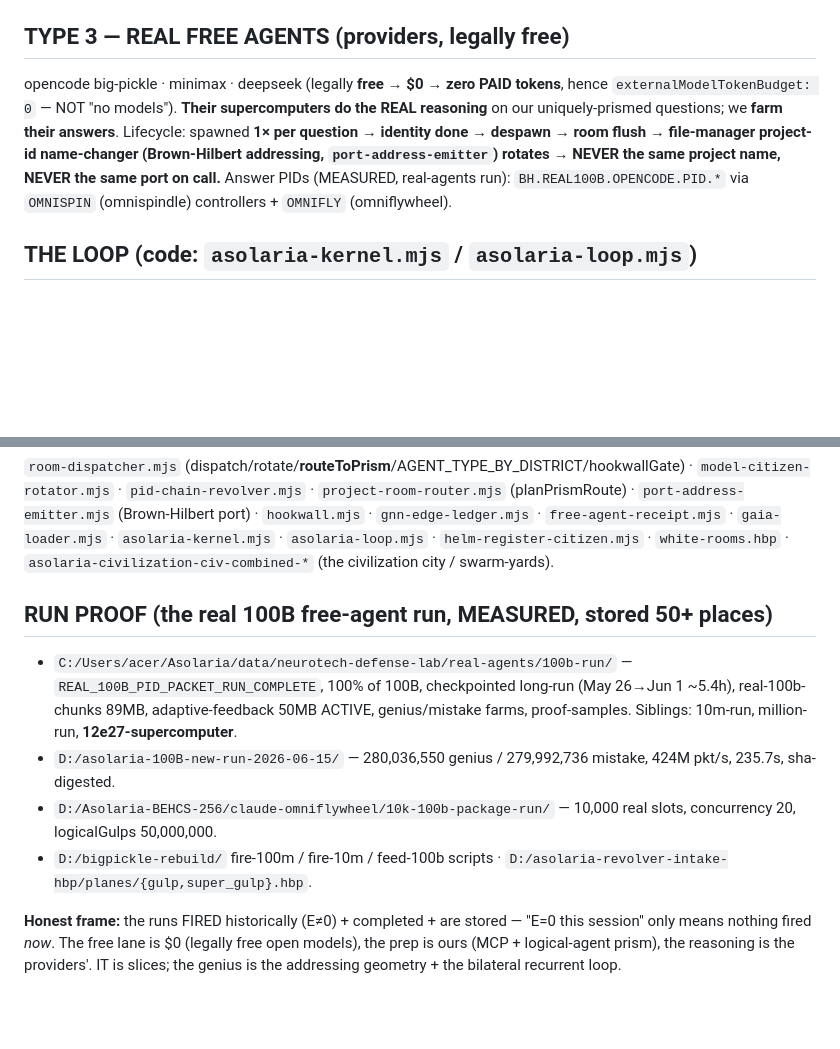
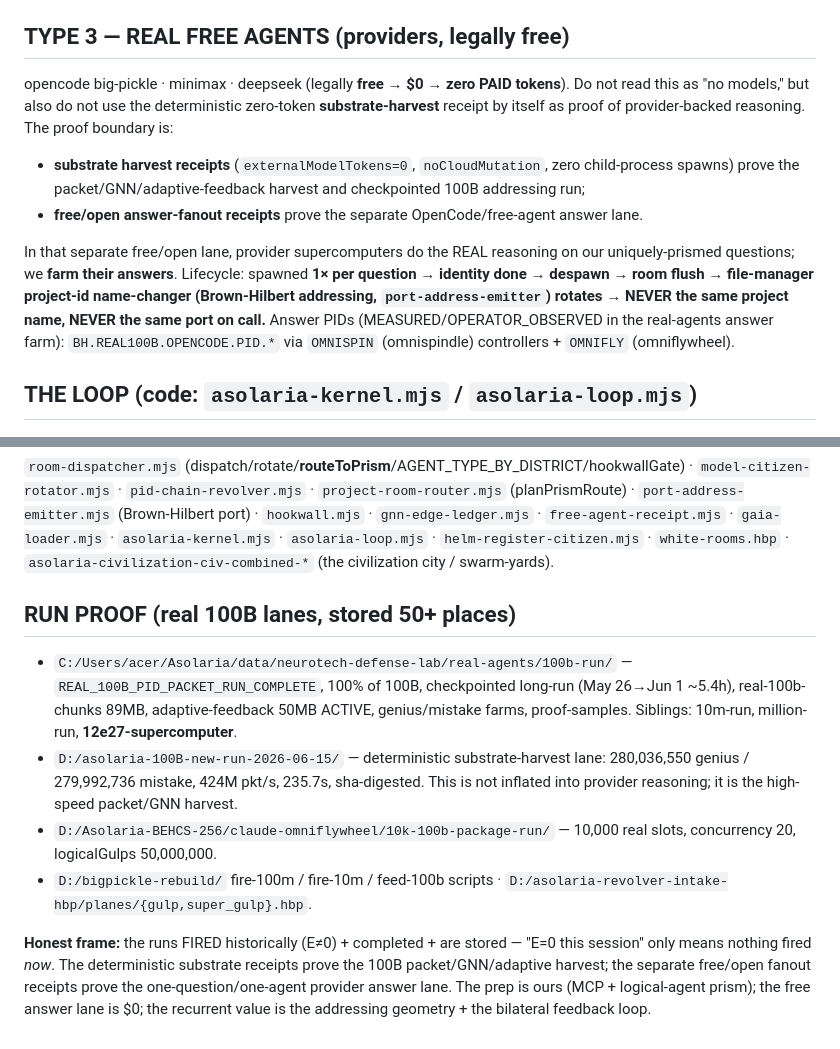
Before and after one commit to JesseBrown1980/what-is-asolaria---how-do-we-get-reductions-in-everything, a Markdown page: archaeology/proof-2026-06-21/ASOLARIA-THREE-AGENT-TYPES-CANON.md, 2 parts joined by grey strips. Drawn GitHub-style; blank space fills up the shorter version.

Commit message:
Clarify 100B substrate versus free-agent fanout

```diff
--- a/archaeology/proof-2026-06-21/ASOLARIA-THREE-AGENT-TYPES-CANON.md
+++ b/archaeology/proof-2026-06-21/ASOLARIA-THREE-AGENT-TYPES-CANON.md
@@ -21,12 +21,19 @@ the **free prep we do with OUR MCP + index-chained omnidirectional tuples + lang
 **These are NOT fake/decorative — they are the question-prism + routing prep layer.**
 
 ## TYPE 3 — REAL FREE AGENTS (providers, legally free)
-opencode big-pickle · minimax · deepseek (legally **free → $0 → zero PAID tokens**, hence
-`externalModelTokenBudget: 0` — NOT "no models"). **Their supercomputers do the REAL reasoning** on our
-uniquely-prismed questions; we **farm their answers**. Lifecycle: spawned **1× per question → identity done →
-despawn → room flush → file-manager project-id name-changer (Brown-Hilbert addressing, `port-address-emitter`)
-rotates → NEVER the same project name, NEVER the same port on call.** Answer PIDs (MEASURED, real-agents run):
-`BH.REAL100B.OPENCODE.PID.*` via `OMNISPIN` (omnispindle) controllers + `OMNIFLY` (omniflywheel).
+opencode big-pickle · minimax · deepseek (legally **free → $0 → zero PAID tokens**). Do not read this as
+"no models," but also do not use the deterministic zero-token **substrate-harvest** receipt by itself as proof
+of provider-backed reasoning. The proof boundary is:
+
+- **substrate harvest receipts** (`externalModelTokens=0`, `noCloudMutation`, zero child-process spawns) prove
+  the packet/GNN/adaptive-feedback harvest and checkpointed 100B addressing run;
+- **free/open answer-fanout receipts** prove the separate OpenCode/free-agent answer lane.
+
+In that separate free/open lane, provider supercomputers do the REAL reasoning on our uniquely-prismed questions;
+we **farm their answers**. Lifecycle: spawned **1× per question → identity done → despawn → room flush →
+file-manager project-id name-changer (Brown-Hilbert addressing, `port-address-emitter`) rotates → NEVER the same
+project name, NEVER the same port on call.** Answer PIDs (MEASURED/OPERATOR_OBSERVED in the real-agents answer
+farm): `BH.REAL100B.OPENCODE.PID.*` via `OMNISPIN` (omnispindle) controllers + `OMNIFLY` (omniflywheel).
 
 ## THE LOOP (code: `asolaria-kernel.mjs` / `asolaria-loop.mjs`)
 `revolver (PID mint) → rename (project/port via Brown-Hilbert emitter) → free agent (Type-3 call) → hookwall
@@ -44,10 +51,10 @@ to each agent-type + provider); **10k receiving rooms on D** = where prismed ans
 `hookwall.mjs` · `gnn-edge-ledger.mjs` · `free-agent-receipt.mjs` · `gaia-loader.mjs` · `asolaria-kernel.mjs` · `asolaria-loop.mjs` ·
 `helm-register-citizen.mjs` · `white-rooms.hbp` · `asolaria-civilization-civ-combined-*` (the civilization city / swarm-yards).
 
-## RUN PROOF (the real 100B free-agent run, MEASURED, stored 50+ places)
+## RUN PROOF (real 100B lanes, stored 50+ places)
 - `C:/Users/acer/Asolaria/data/neurotech-defense-lab/real-agents/100b-run/` — `REAL_100B_PID_PACKET_RUN_COMPLETE`, 100% of 100B, checkpointed long-run (May 26→Jun 1 ~5.4h), real-100b-chunks 89MB, adaptive-feedback 50MB ACTIVE, genius/mistake farms, proof-samples. Siblings: 10m-run, million-run, **12e27-supercomputer**.
-- `D:/asolaria-100B-new-run-2026-06-15/` — 280,036,550 genius / 279,992,736 mistake, 424M pkt/s, 235.7s, sha-digested.
+- `D:/asolaria-100B-new-run-2026-06-15/` — deterministic substrate-harvest lane: 280,036,550 genius / 279,992,736 mistake, 424M pkt/s, 235.7s, sha-digested. This is not inflated into provider reasoning; it is the high-speed packet/GNN harvest.
 - `D:/Asolaria-BEHCS-256/claude-omniflywheel/10k-100b-package-run/` — 10,000 real slots, concurrency 20, logicalGulps 50,000,000.
 - `D:/bigpickle-rebuild/` fire-100m / fire-10m / feed-100b scripts · `D:/asolaria-revolver-intake-hbp/planes/{gulp,super_gulp}.hbp`.
 
-**Honest frame:** the runs FIRED historically (E≠0) + completed + are stored — "E=0 this session" only means nothing fired *now*. The free lane is $0 (legally free open models), the prep is ours (MCP + logical-agent prism), the reasoning is the providers'. IT is slices; the genius is the addressing geometry + the bilateral recurrent loop.
+**Honest frame:** the runs FIRED historically (E≠0) + completed + are stored — "E=0 this session" only means nothing fired *now*. The deterministic substrate receipts prove the 100B packet/GNN/adaptive harvest; the separate free/open fanout receipts prove the one-question/one-agent provider answer lane. The prep is ours (MCP + logical-agent prism); the free answer lane is $0; the recurrent value is the addressing geometry + the bilateral feedback loop.
```
Also changed, not shown: archaeology/proof-2026-06-21/ASOLARIA-MASTER-PROOF-INDEX.md (+4 -3 lines).
